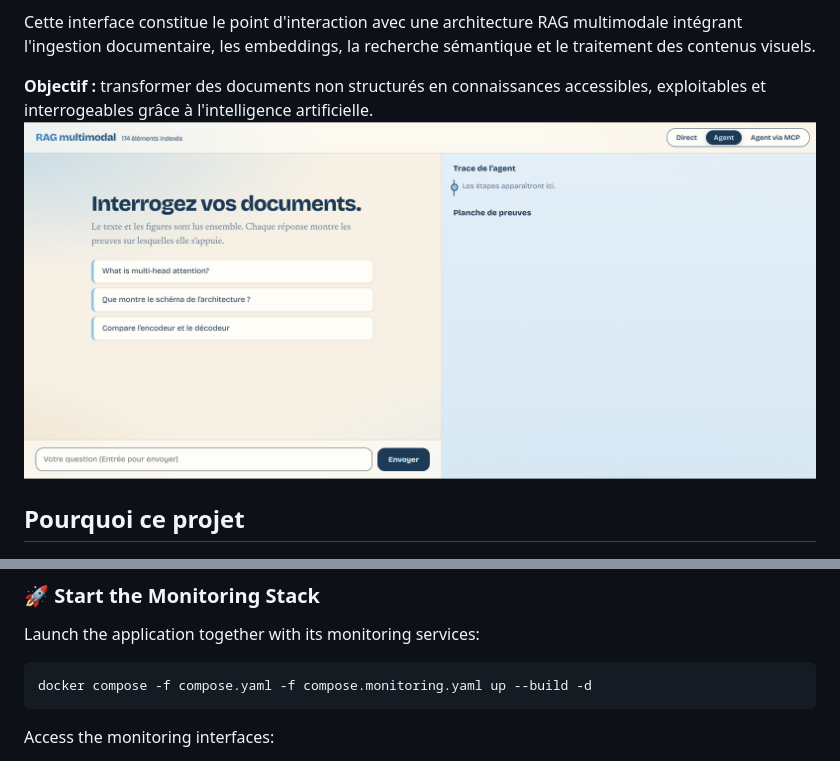
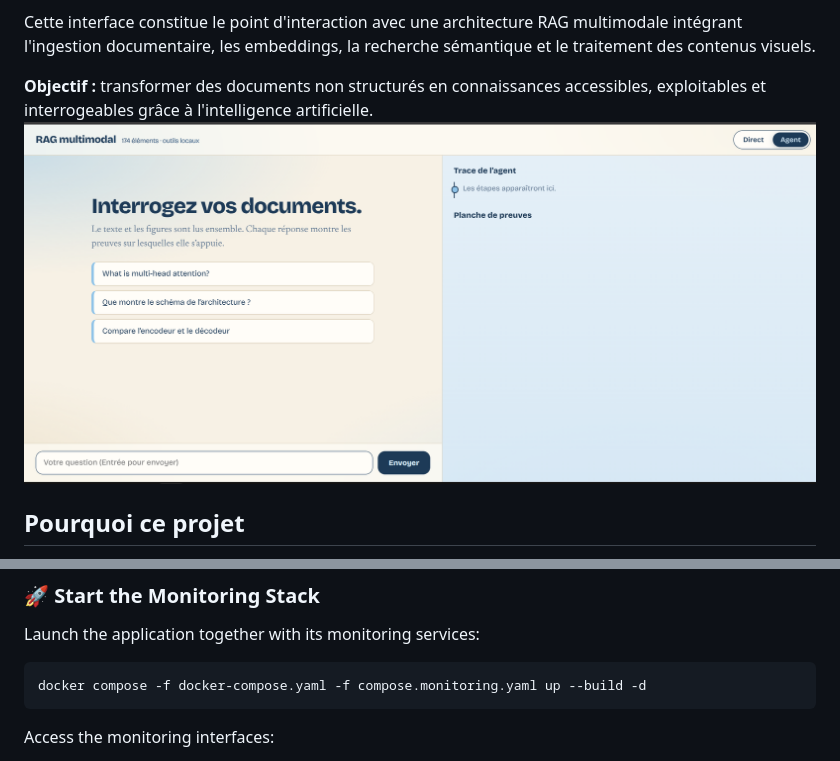
Before and after one commit to Ramadiaw12/rag_multimodal, a Markdown page: README.md, 2 parts joined by grey strips. Drawn GitHub-style; pictures changed too: images/interface.png.

Commit message:
interface modifier

````diff
--- a/README.md
+++ b/README.md
@@ -341,7 +341,7 @@ The monitoring workflow is organized as follows:
 Launch the application together with its monitoring services:
 
 ```bash
-docker compose -f compose.yaml -f compose.monitoring.yaml up --build -d
+docker compose -f docker-compose.yaml -f compose.monitoring.yaml up --build -d
 ```
 
 Access the monitoring interfaces:
````
Also changed, not shown: 4 other files.
